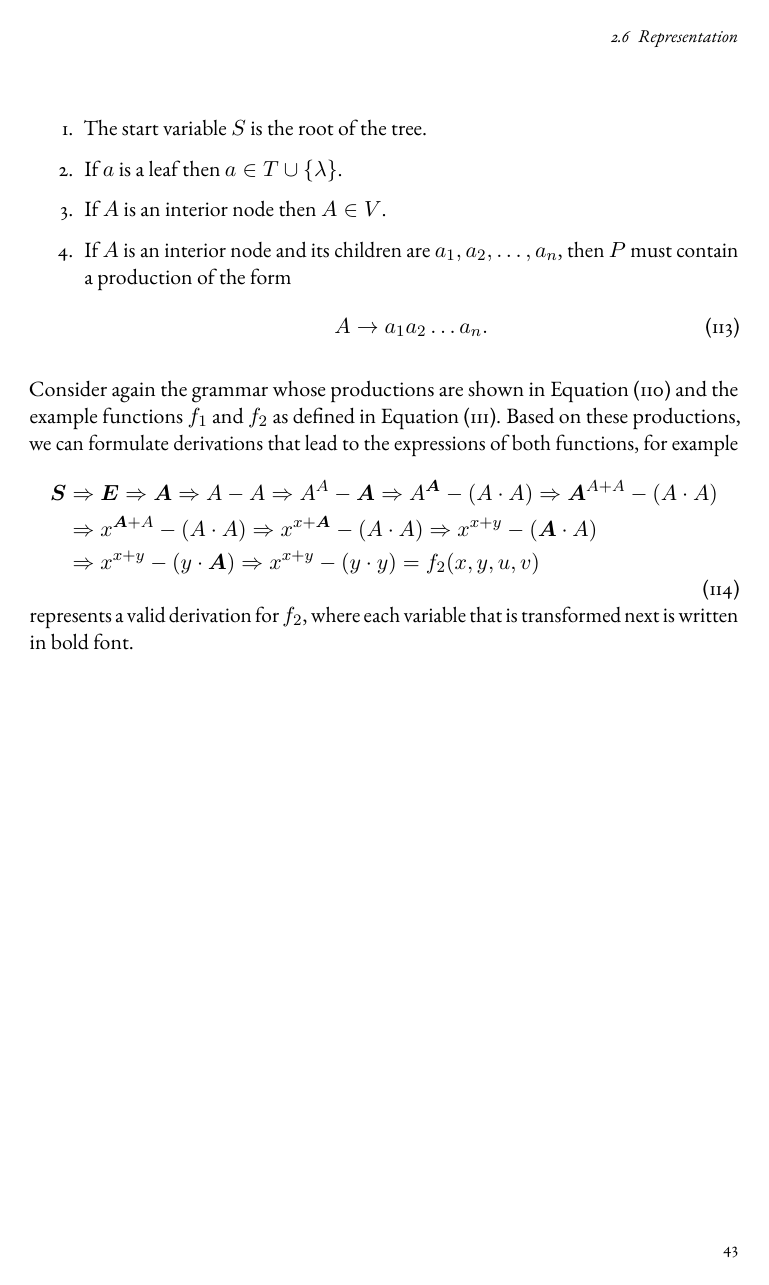
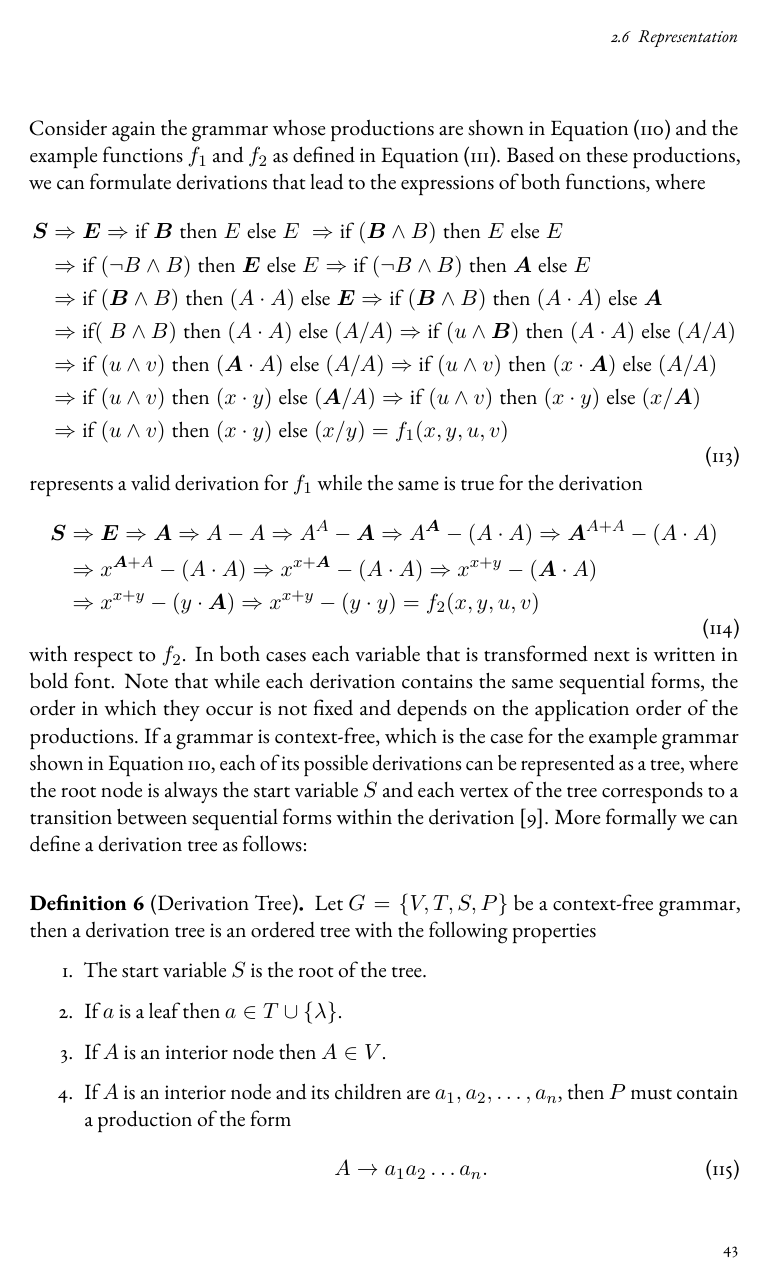
Before and after one commit to jonas-schmitt/thesis, a LaTeX thesis (main.tex, which reads contents/genetic_programming.tex): page 59 of 64 before the commit and page 59 of 66 after it. Compiled offline with pdfLaTeX; a LaTeX package or settings file that is missing is left out.

Commit message:
Included both example derivation trees

```diff
--- a/contents/genetic_programming.tex
+++ b/contents/genetic_programming.tex
@@ -99,16 +95,23 @@ More formally we can define a derivation tree as follows:
-\begin{enumerate}
-	\item The start variable $S$ is the root of the tree.
-	\item If $a$ is a leaf then $a \in T \cup \{\lambda \}$.
-	\item If $A$ is an interior node then $A \in V$.
-	\item If $A$ is an interior node and its children are $a_1, a_2, \dots, a_n$, then $P$ must contain a production of the form
-	\begin{equation}
-		A \to a_1 a_2 \dots a_n.
-	\end{equation}
-\end{enumerate}
-\end{definition}
 %Furthermore, if $G$ is regular, its derivations can be further simplified to finite state machine, where each state corresponds to a sequential form.
 Consider again the grammar whose productions are shown in Equation~\eqref{eq:gp-example-grammar} and the example functions $f_1$ and $f_2$ as defined in Equation~\eqref{eq:gp-example-functions}.
-Based on these productions, we can formulate derivations that lead to the expressions of both functions, for example
+Based on these productions, we can formulate derivations that lead to the expressions of both functions, where
+\begin{equation}
+	\begin{aligned}
+		\bm{S} & \Rightarrow \bm E \Rightarrow \text{if} \; \bm B \; \text{then} \; E \; \text{else} \; E \; \Rightarrow \text{if} \; (\bm B \wedge B) \; \text{then} \; E \; \text{else} \; E \;
+		\\ & \Rightarrow \text{if} \; (\neg B \wedge B) \; \text{then} \; \bm E \; \text{else} \; E
+		\Rightarrow \text{if} \; (\neg B \wedge B) \; \text{then} \; \bm A \; \text{else} \; E
+		\\ & \Rightarrow \text{if} \; (\bm B \wedge B) \; \text{then} \; (A \cdot A) \; \text{else} \; \bm E
+		 \Rightarrow \text{if} \; (\bm B \wedge B) \; \text{then} \; (A \cdot A) \; \text{else} \; \bm A
+		\\ & \Rightarrow \text{if} (\; B \wedge B) \; \text{then} \; (A \cdot A) \; \text{else} \; (A / A)
+		\Rightarrow \text{if} \; (u \wedge \bm B) \; \text{then} \; (A \cdot A) \; \text{else} \; (A / A)
+		\\ & \Rightarrow \text{if} \; ( u \wedge v) \; \text{then} \; (\bm A \cdot A) \; \text{else} \; (A / A)
+		\Rightarrow \text{if} \; ( u \wedge v) \; \text{then} \; (x \cdot \bm A) \; \text{else} \; (A / A)
+		\\ & \Rightarrow \text{if} \; (u \wedge v) \; \text{then} \; (x \cdot y) \; \text{else} \; (\bm A / A)
+		\Rightarrow \text{if} \; (u \wedge v) \; \text{then} \; (x \cdot y) \; \text{else} \; (x / \bm A)
+		\\ & \Rightarrow \text{if} \; (u \wedge v) \; \text{then} \; (x \cdot y) \; \text{else} \; (x / y) = f_1(x,y,u,v)
+	\end{aligned}
+\end{equation}
+represents a valid derivation for $f_1$ while the same is true for the derivation
 \begin{equation}
 \begin{aligned}
 	\bm{S} & \Rightarrow \bm E \Rightarrow \bm A \Rightarrow A - A \Rightarrow A^A - \bm A \Rightarrow A^{\bm A} - (A \cdot A) \Rightarrow \bm{A}^{A + A} - (A \cdot A) \\
@@ -116,4 +119,18 @@ Based on these productions, we can formulate derivations that lead to the expres
 	& \Rightarrow x^{x + y} - (y \cdot \bm A) \Rightarrow x^{x + y} - (y \cdot y) = f_2(x,y,u,v)
 \end{aligned}
 \end{equation}
-represents a valid derivation for $f_2$, where each variable that is transformed next is written in bold font.
+with respect to $f_2$.
+In both cases each variable that is transformed next is written in bold font.
+Note that while each derivation contains the same sequential forms, the order in which they occur is not fixed and depends on the application order of the productions.
+If a grammar is context-free, which is the case for the example grammar shown in Equation~\ref{eq:gp-example-grammar}, each of its possible derivations can be represented as a tree, where the root node is always the start variable $S$ and each vertex of the tree corresponds to a transition between sequential forms within the derivation~\cite{linz2006introduction}.
+More formally we can define a derivation tree as follows:
+\begin{definition}[Derivation Tree]\label{def:derivation-tree}
+	Let $G = \left\{V, T, S, P\right\}$ be a context-free grammar, then a derivation tree is an ordered tree with the following properties
+	\begin{enumerate}
+		\item The start variable $S$ is the root of the tree.
+		\item If $a$ is a leaf then $a \in T \cup \{\lambda \}$.
+		\item If $A$ is an interior node then $A \in V$.
+		\item If $A$ is an interior node and its children are $a_1, a_2, \dots, a_n$, then $P$ must contain a production of the form
+		\begin{equation}
+			A \to a_1 a_2 \dots a_n.
+		\end{equation}
@@ -119,0 +152,2 @@ represents a valid derivation for $f_2$, where each variable that is transformed
+	\label{fig:gp-derivation-tree-example-2}
+\end{figure}
```
Also changed, not shown: figures/gp_derivation_tree1.pdf, figures/gp_derivation_tree2.pdf, figures/gp_expression_tree1.pdf, figures/gp_expression_tree2.pdf, contents/genetic_programming.tex (19 more changed lines), 2 other files.
